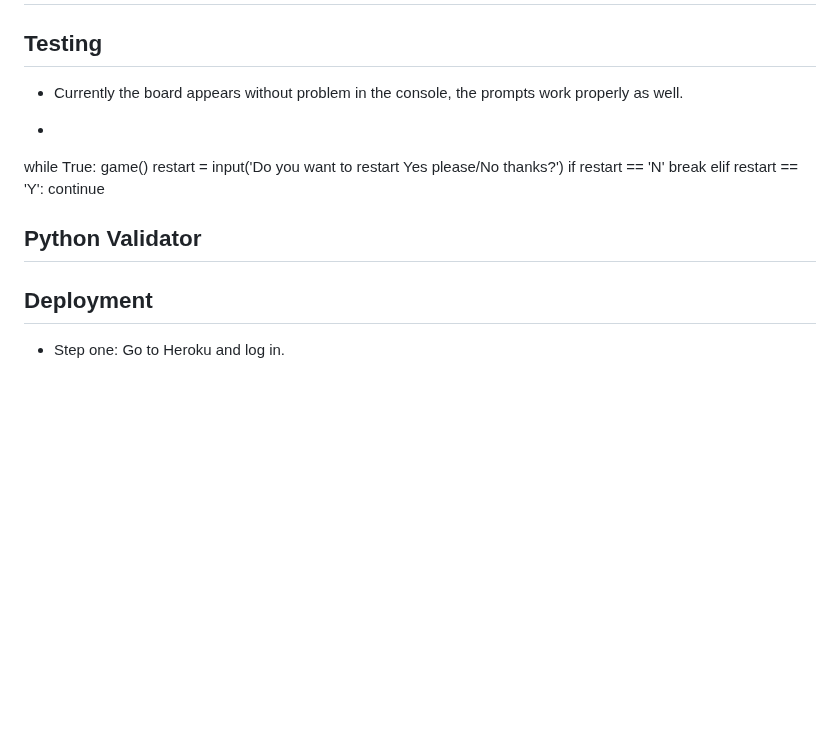
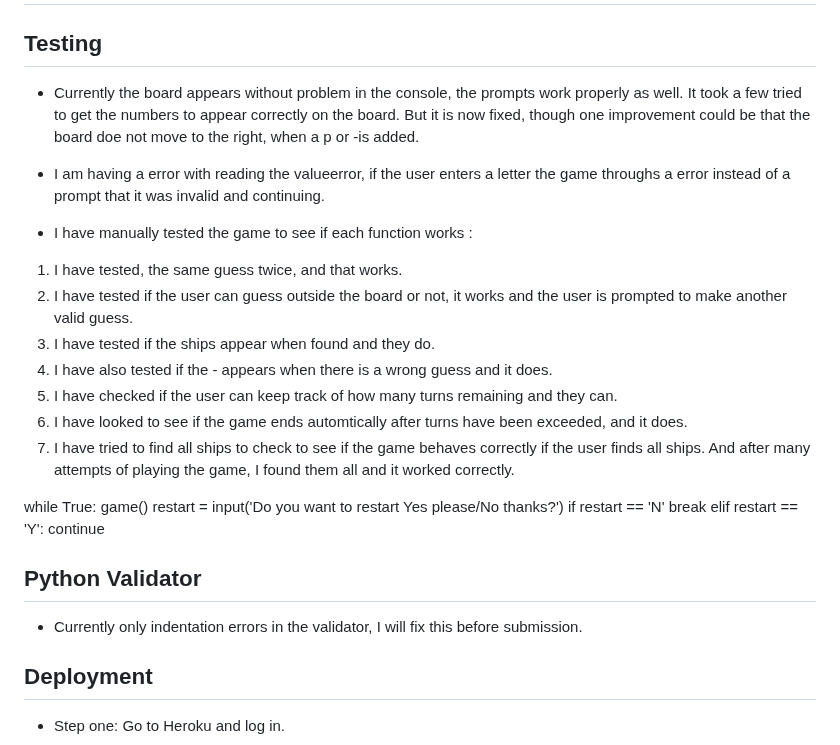
Before and after one commit to hnjw-png/battleships, a Markdown page: README.md, the part around the change. Rendered like a GitHub page; blank space fills up the shorter version.

Commit message:
add manual testing to readme

```diff
--- a/README.md
+++ b/README.md
@@ -102,9 +102,18 @@ Its a challenging game
 
 ## Testing
 
-* Currently the board appears without problem in the console, the prompts work properly as well.
+* Currently the board appears without problem in the console, the prompts work properly as well. It took a few tried to get the numbers to appear correctly on the board. But it is now fixed, though one improvement could be that the board doe not move to the right, when a p or -is added.
 
-*
+* I am having a error with reading the valueerror, if the user enters a letter the game throughs a error instead of a prompt that it was invalid and continuing.
+
+* I have manually tested the game to see if each function works :
+1. I have tested, the same guess twice, and that works.
+2. I have tested if the user can guess outside the board or not, it works and the user is prompted to make another valid guess.
+3. I have tested if the ships appear when found and they do.
+4. I have also tested if the - appears when there is a wrong guess and it does.
+5. I have checked if the user can keep track of how many turns remaining and they can.
+6. I have looked to see if the game ends automtically after turns have been exceeded, and it does.
+7. I have tried to find all ships to check to see if the game behaves correctly if the user finds all ships. And after many attempts of playing the game, I found them all and it worked correctly.
 
 
 while True:
@@ -118,6 +127,7 @@ while True:
 
 ## Python Validator
 
+* Currently only indentation errors in the validator, I will fix this before submission.
 
 ## Deployment
 
```
